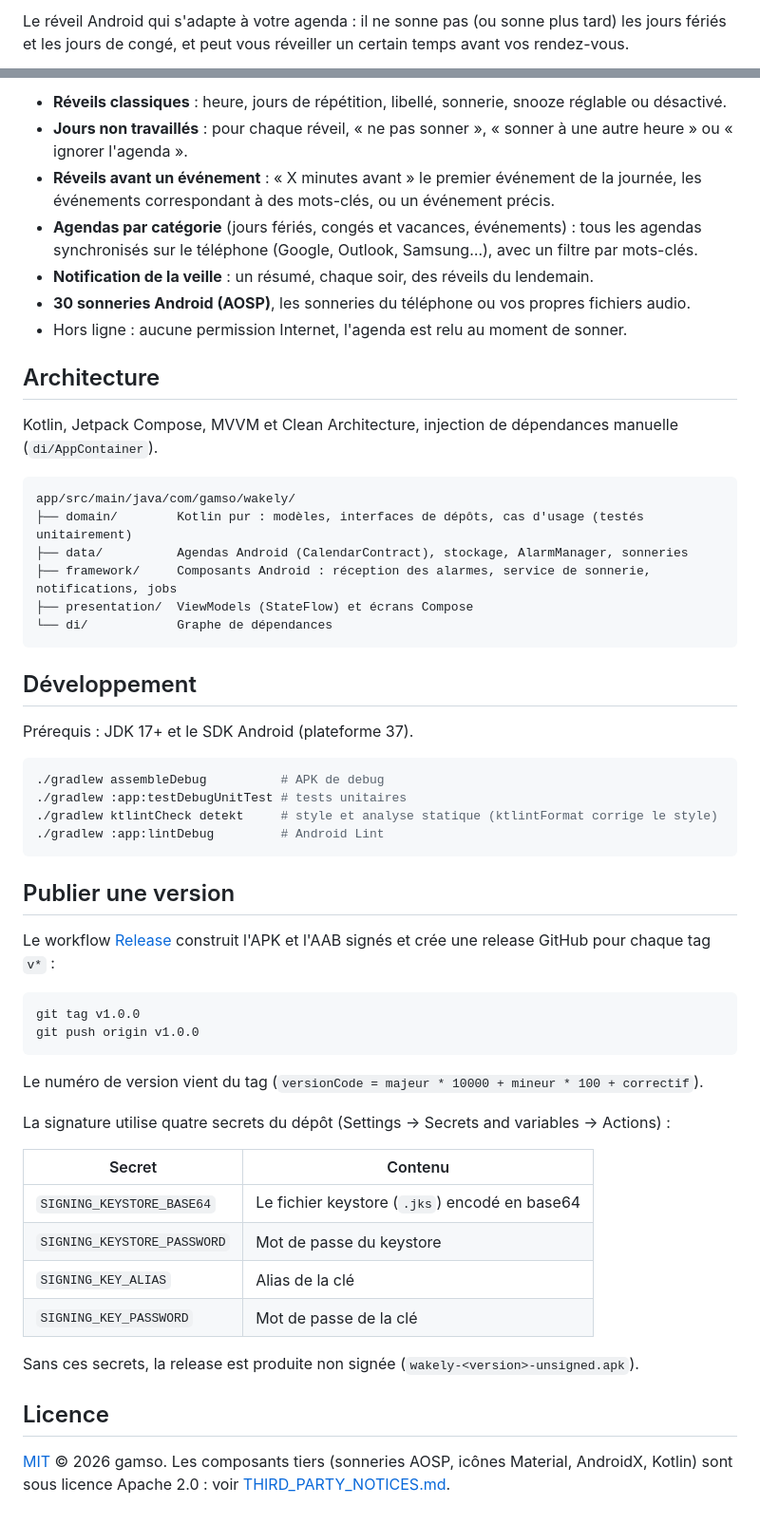
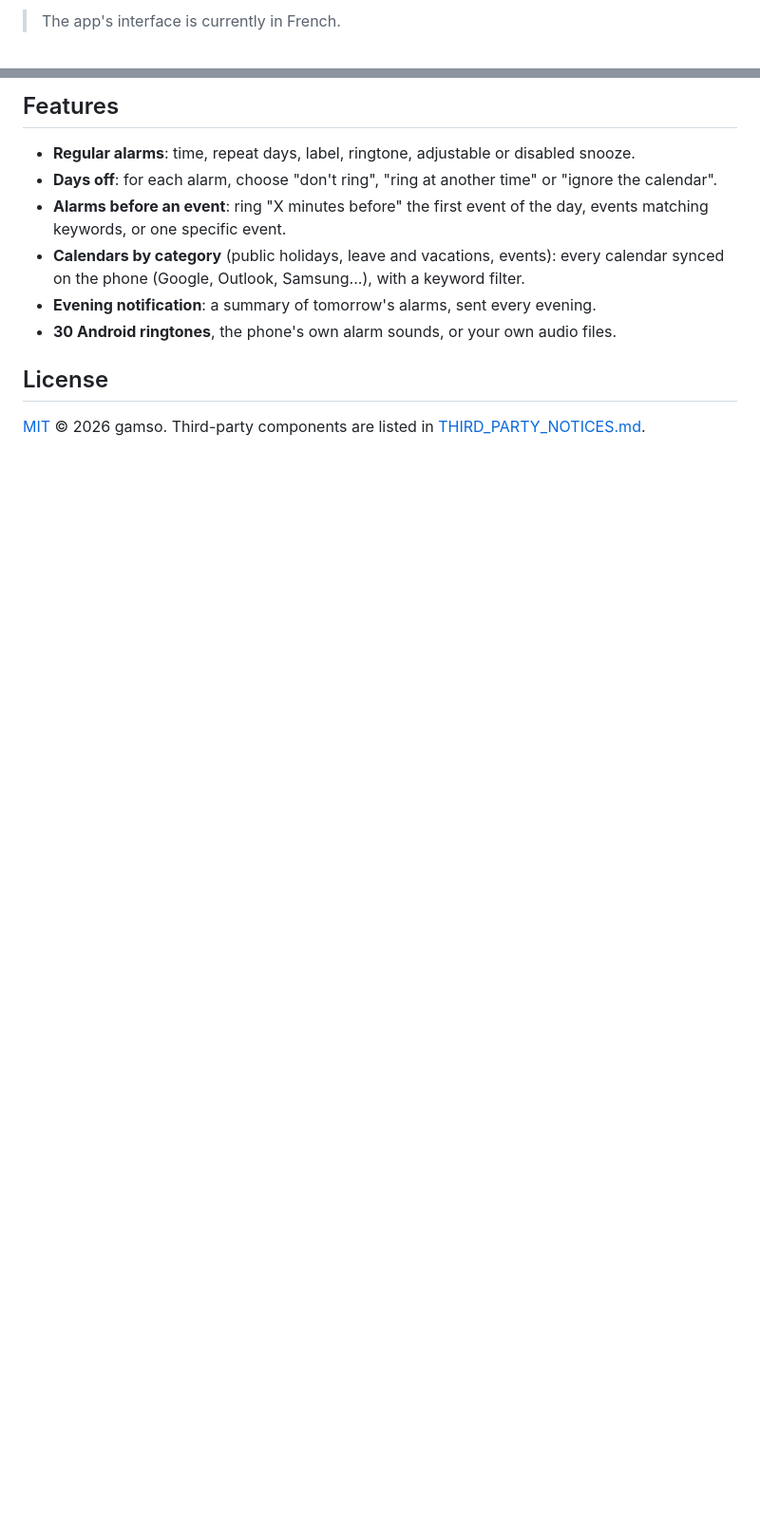
Before and after one commit to Gamso/wakely, a Markdown page: README.md, 2 parts joined by grey strips. Shown at 95% size. GitHub-like rendering; blank space fills up the shorter version.

Commit message:
Rewrite README in English and add screenshots
Co-Authored-By: Claude Sonnet 5.5 <noreply@anthropic.com>

````diff
--- a/README.md
+++ b/README.md
@@ -4,4 +5,3 @@
 
-Le réveil Android qui s'adapte à votre agenda : il ne sonne pas (ou sonne plus tard) les jours fériés
-et les jours de congé, et peut vous réveiller un certain temps avant vos rendez-vous.
+> The app's interface is currently in French.
 
@@ -9,62 +14,15 @@ et les jours de congé, et peut vous réveiller un certain temps avant vos rende
 
-- **Réveils classiques** : heure, jours de répétition, libellé, sonnerie, snooze réglable ou désactivé.
-- **Jours non travaillés** : pour chaque réveil, « ne pas sonner », « sonner à une autre heure » ou « ignorer l'agenda ».
-- **Réveils avant un événement** : « X minutes avant » le premier événement de la journée, les événements
-  correspondant à des mots-clés, ou un événement précis.
-- **Agendas par catégorie** (jours fériés, congés et vacances, événements) : tous les agendas synchronisés
-  sur le téléphone (Google, Outlook, Samsung…), avec un filtre par mots-clés.
-- **Notification de la veille** : un résumé, chaque soir, des réveils du lendemain.
-- **30 sonneries Android (AOSP)**, les sonneries du téléphone ou vos propres fichiers audio.
-- Hors ligne : aucune permission Internet, l'agenda est relu au moment de sonner.
+## Features
 
-## Architecture
+- **Regular alarms**: time, repeat days, label, ringtone, adjustable or disabled snooze.
+- **Days off**: for each alarm, choose "don't ring", "ring at another time" or "ignore the calendar".
+- **Alarms before an event**: ring "X minutes before" the first event of the day, events matching keywords,
+  or one specific event.
+- **Calendars by category** (public holidays, leave and vacations, events): every calendar synced on the phone
+  (Google, Outlook, Samsung...), with a keyword filter.
+- **Evening notification**: a summary of tomorrow's alarms, sent every evening.
+- **30 Android ringtones**, the phone's own alarm sounds, or your own audio files.
 
-Kotlin, Jetpack Compose, MVVM et Clean Architecture, injection de dépendances manuelle (`di/AppContainer`).
+## License
 
-```
-app/src/main/java/com/gamso/wakely/
-├── domain/        Kotlin pur : modèles, interfaces de dépôts, cas d'usage (testés unitairement)
-├── data/          Agendas Android (CalendarContract), stockage, AlarmManager, sonneries
-├── framework/     Composants Android : réception des alarmes, service de sonnerie, notifications, jobs
-├── presentation/  ViewModels (StateFlow) et écrans Compose
-└── di/            Graphe de dépendances
-```
-
-## Développement
-
-Prérequis : JDK 17+ et le SDK Android (plateforme 37).
-
-```bash
-./gradlew assembleDebug          # APK de debug
-./gradlew :app:testDebugUnitTest # tests unitaires
-./gradlew ktlintCheck detekt     # style et analyse statique (ktlintFormat corrige le style)
-./gradlew :app:lintDebug         # Android Lint
-```
-
-## Publier une version
-
-Le workflow [Release](.github/workflows/release.yml) construit l'APK et l'AAB signés et crée une release GitHub
-pour chaque tag `v*` :
-
-```bash
-git tag v1.0.0
-git push origin v1.0.0
-```
-
-Le numéro de version vient du tag (`versionCode = majeur * 10000 + mineur * 100 + correctif`).
-
-La signature utilise quatre secrets du dépôt (Settings → Secrets and variables → Actions) :
-
-| Secret | Contenu |
-|---|---|
-| `SIGNING_KEYSTORE_BASE64` | Le fichier keystore (`.jks`) encodé en base64 |
-| `SIGNING_KEYSTORE_PASSWORD` | Mot de passe du keystore |
-| `SIGNING_KEY_ALIAS` | Alias de la clé |
-| `SIGNING_KEY_PASSWORD` | Mot de passe de la clé |
-
-Sans ces secrets, la release est produite non signée (`wakely-<version>-unsigned.apk`).
-
-## Licence
-
-[MIT](LICENSE) © 2026 gamso. Les composants tiers (sonneries AOSP, icônes Material, AndroidX, Kotlin) sont sous
-licence Apache 2.0 : voir [THIRD_PARTY_NOTICES.md](THIRD_PARTY_NOTICES.md).
+[MIT](LICENSE) © 2026 gamso. Third-party components are listed in [THIRD_PARTY_NOTICES.md](THIRD_PARTY_NOTICES.md).
````
Also changed, not shown: other parts of README.md (+8 -2 lines), docs/screenshots/alarm-edit.png (added), docs/screenshots/alarms.png (added), docs/screenshots/event-alarm.png (added), docs/screenshots/settings.png (added).
